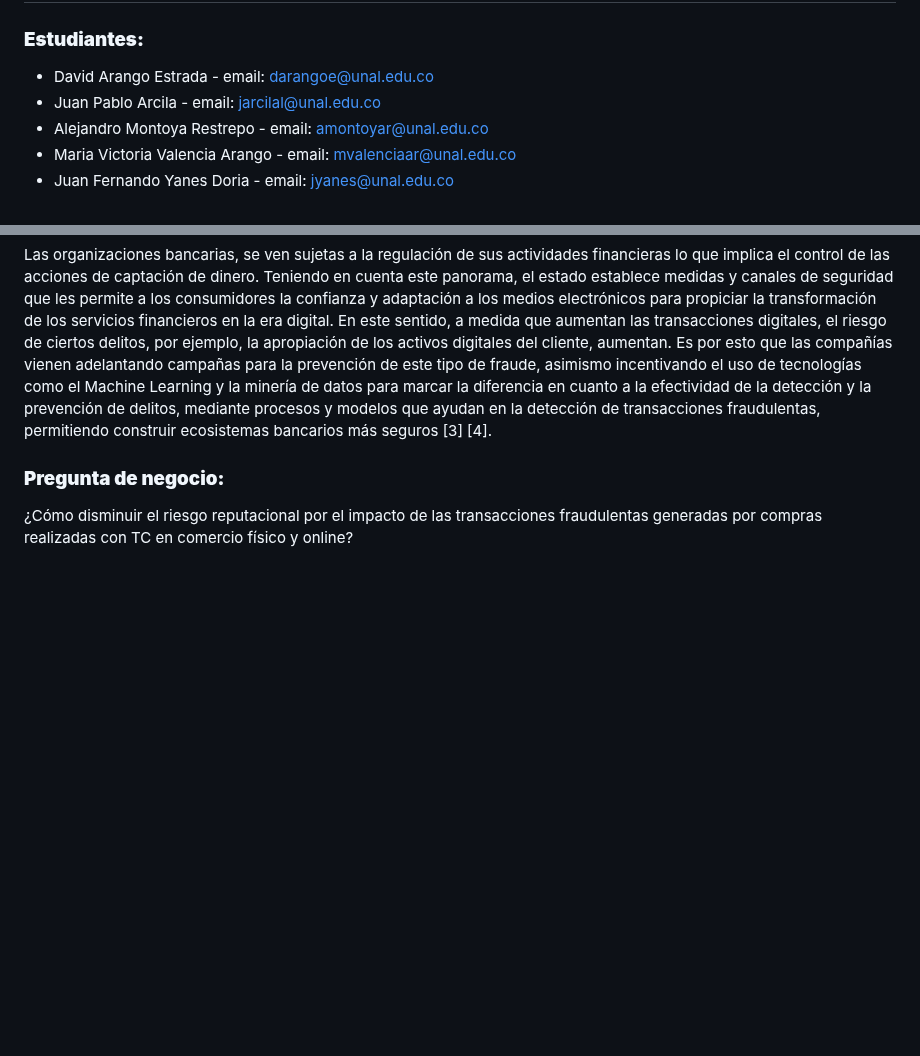
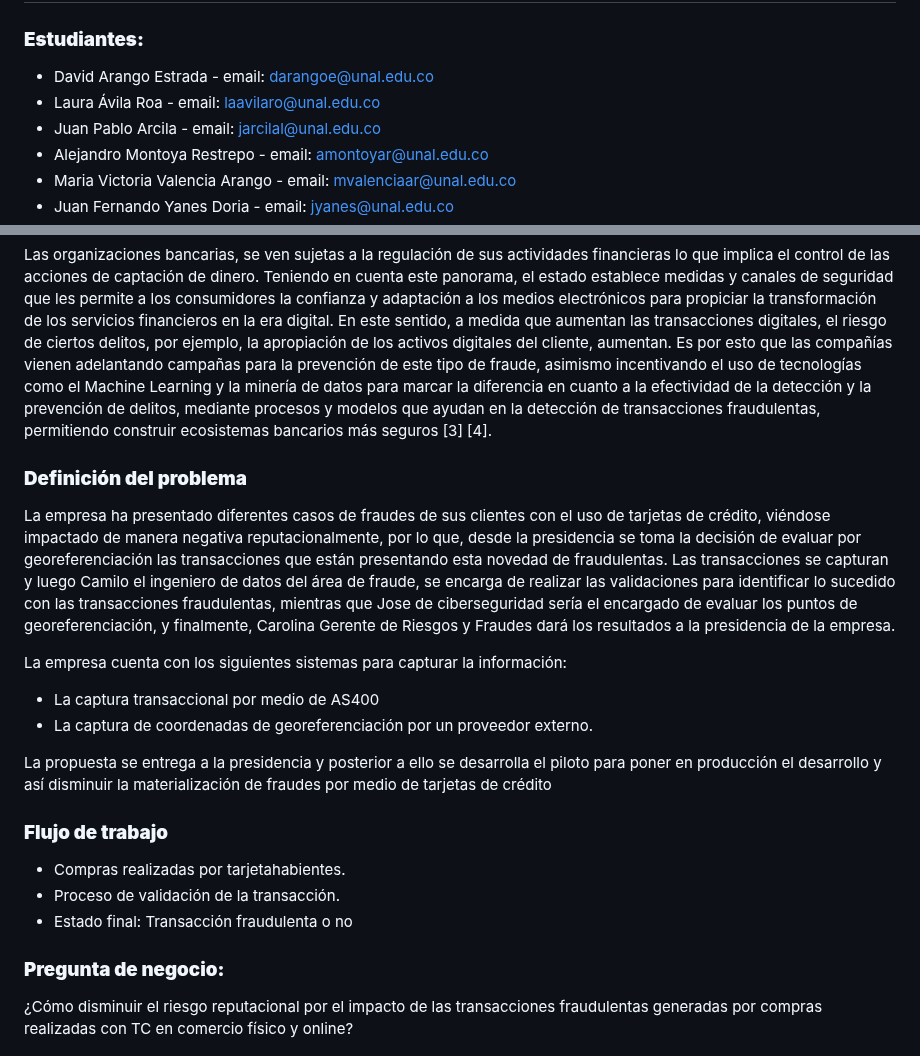
Before and after one commit to mvalenciaar/productos_datos, a Markdown page: README.md, 2 parts joined by grey strips. Drawn GitHub-style; blank space fills up the shorter version.

Commit message:
:bug: MV: Include information into Readme

```diff
--- a/README.md
+++ b/README.md
@@ -2,6 +2,7 @@
 
 ### **Estudiantes:**
 - David Arango Estrada - email: darangoe@unal.edu.co
+- Laura Ávila Roa - email: laavilaro@unal.edu.co
 - Juan Pablo Arcila - email: jarcilal@unal.edu.co
 - Alejandro Montoya Restrepo - email: amontoyar@unal.edu.co
 - Maria Victoria Valencia Arango - email: mvalenciaar@unal.edu.co
@@ -37,6 +38,22 @@ datos para marcar la diferencia en cuanto a la efectividad de la detección y la
 de delitos, mediante procesos y modelos que ayudan en la detección de transacciones
 fraudulentas, permitiendo construir ecosistemas bancarios más seguros [3] [4].
 
+### **Definición del problema**
+
+La empresa ha presentado diferentes casos de fraudes de sus clientes con el uso de tarjetas de crédito, viéndose impactado de manera negativa reputacionalmente, por lo que, desde la presidencia se toma la decisión de evaluar por georeferenciación las transacciones que están presentando esta novedad de fraudulentas. Las transacciones se capturan y luego Camilo el ingeniero de datos del área de fraude, se encarga de realizar las validaciones para identificar lo sucedido con las transacciones fraudulentas, mientras que Jose de ciberseguridad sería el encargado de evaluar los puntos de georeferenciación, y finalmente, Carolina Gerente de Riesgos y Fraudes dará los resultados a la presidencia de la empresa.
+
+La empresa cuenta con los siguientes sistemas para capturar la información:
+- La captura transaccional por medio de AS400
+- La captura de coordenadas de georeferenciación por un proveedor externo.
+
+La propuesta se entrega a la presidencia y posterior a ello se desarrolla el piloto para poner en producción el desarrollo y así disminuir la materialización de fraudes por medio de tarjetas de crédito
+
+### **Flujo de trabajo**
+
+- Compras realizadas por tarjetahabientes.
+- Proceso de validación de la transacción.
+- Estado final: Transacción fraudulenta o no
+
 ### **Pregunta de negocio:**
 
 ¿Cómo disminuir el riesgo reputacional por el impacto de las transacciones fraudulentas generadas por compras realizadas con TC en comercio físico y online?
```
